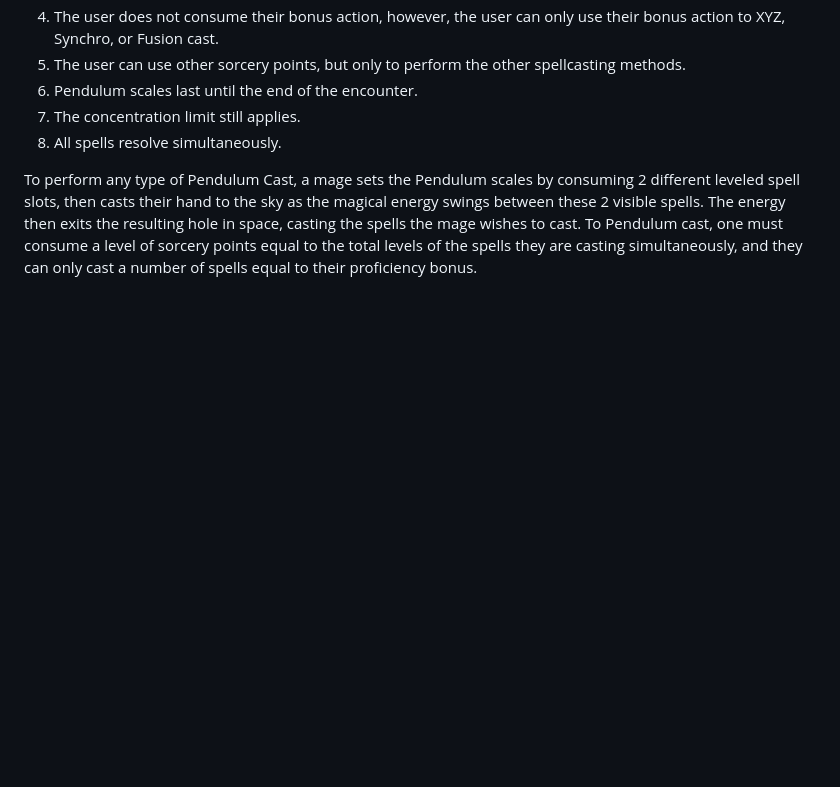
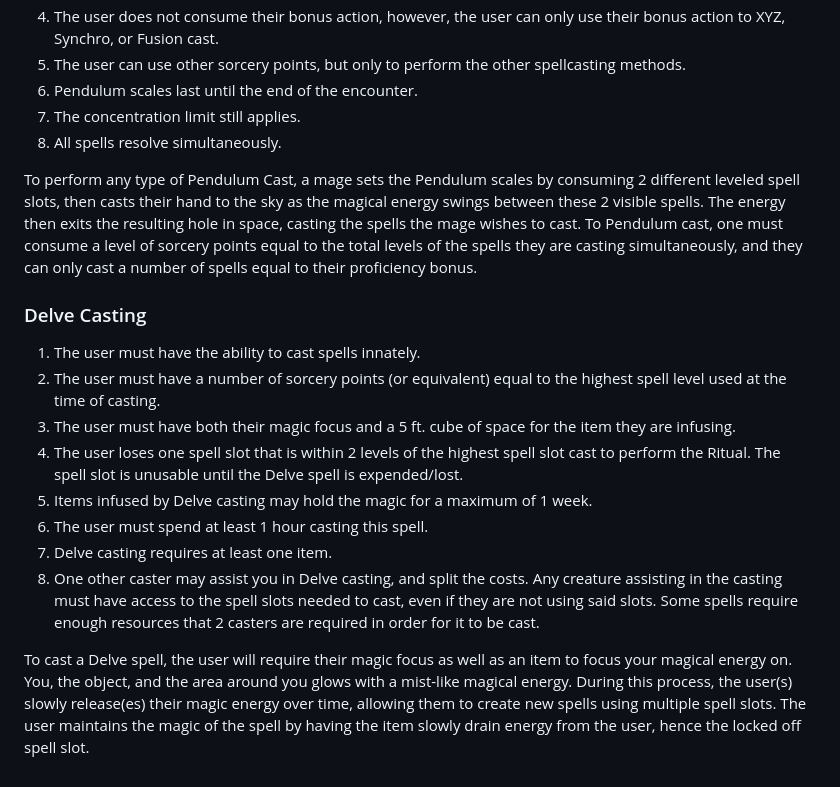
Before and after one commit to EbbyRaymundo/5e-spell-combo-tool, a Markdown page: README.md, the part around the change. Drawn GitHub-style; blank space fills up the shorter version.

Commit message:
Add Delve spellcasting to README
Added all current details from master doc for Delve spellcasting to README. Delve spellcasting is a WIP and subject to change later. It may even be under a different name.

```diff
--- a/README.md
+++ b/README.md
@@ -124,3 +124,16 @@ Pendulum spellcasting and Delve spellcasting are unsupported since Delve spellca
 8. All spells resolve simultaneously.
 
 To perform any type of Pendulum Cast, a mage sets the Pendulum scales by consuming 2 different leveled spell slots, then casts their hand to the sky as the magical energy swings between these 2 visible spells. The energy then exits the resulting hole in space, casting the spells the mage wishes to cast. To Pendulum cast, one must consume a level of sorcery points equal to the total levels of the spells they are casting simultaneously, and they can only cast a number of spells equal to their proficiency bonus.
+
+### Delve Casting
+
+1. The user must have the ability to cast spells innately.
+2. The user must have a number of sorcery points (or equivalent) equal to the highest spell level used at the time of casting.
+3. The user must have both their magic focus and a 5 ft. cube of space for the item they are infusing.
+4. The user loses one spell slot that is within 2 levels of the highest spell slot cast to perform the Ritual. The spell slot is unusable until the Delve spell is expended/lost.
+5. Items infused by Delve casting may hold the magic for a maximum of 1 week.
+6. The user must spend at least 1 hour casting this spell.
+7. Delve casting requires at least one item.
+8. One other caster may assist you in Delve casting, and split the costs. Any creature assisting in the casting must have access to the spell slots needed to cast, even if they are not using said slots. Some spells require enough resources that 2 casters are required in order for it to be cast.
+
+To cast a Delve spell, the user will require their magic focus as well as an item to focus your magical energy on. You, the object, and the area around you glows with a mist-like magical energy. During this process, the user(s) slowly release(es) their magic energy over time, allowing them to create new spells using multiple spell slots. The user maintains the magic of the spell by having the item slowly drain energy from the user, hence the locked off spell slot.
```
